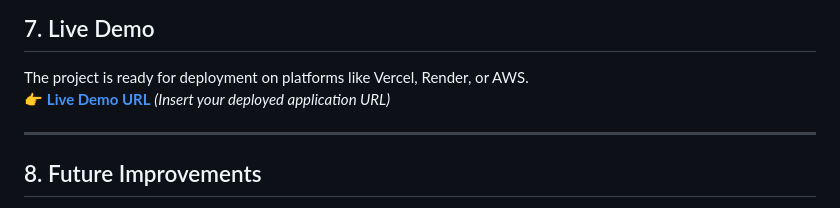
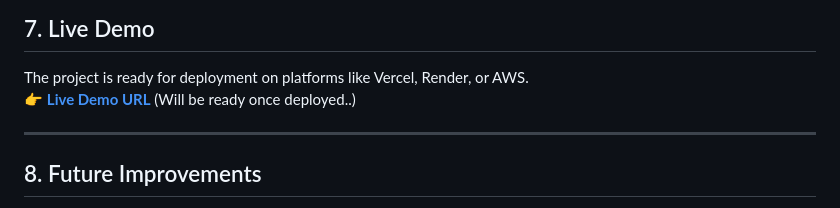
Before and after one commit to David-Antony/QuantVault-Real-Time-Investment-Portfolio-Intelligence-Platform, a Markdown page: README.md, the part around the change. GitHub-like rendering.

Commit message:
Modify live demo URL note in README
Updated the live demo URL note to indicate it will be ready once deployed.

```diff
--- a/README.md
+++ b/README.md
@@ -145,7 +145,7 @@ Open [http://localhost:3002](http://localhost:3002) in your browser.
 ## 7. Live Demo
 
 The project is ready for deployment on platforms like Vercel, Render, or AWS.
-👉 **[Live Demo URL](https://github.com/David-Antony/QuantVault-Real-Time-Investment-Portfolio-Intelligence-Platform)** *(Insert your deployed application URL)*
+👉 **[Live Demo URL](https://github.com/David-Antony/QuantVault-Real-Time-Investment-Portfolio-Intelligence-Platform)** (Will be ready once deployed..)
 
 ---
 
```
